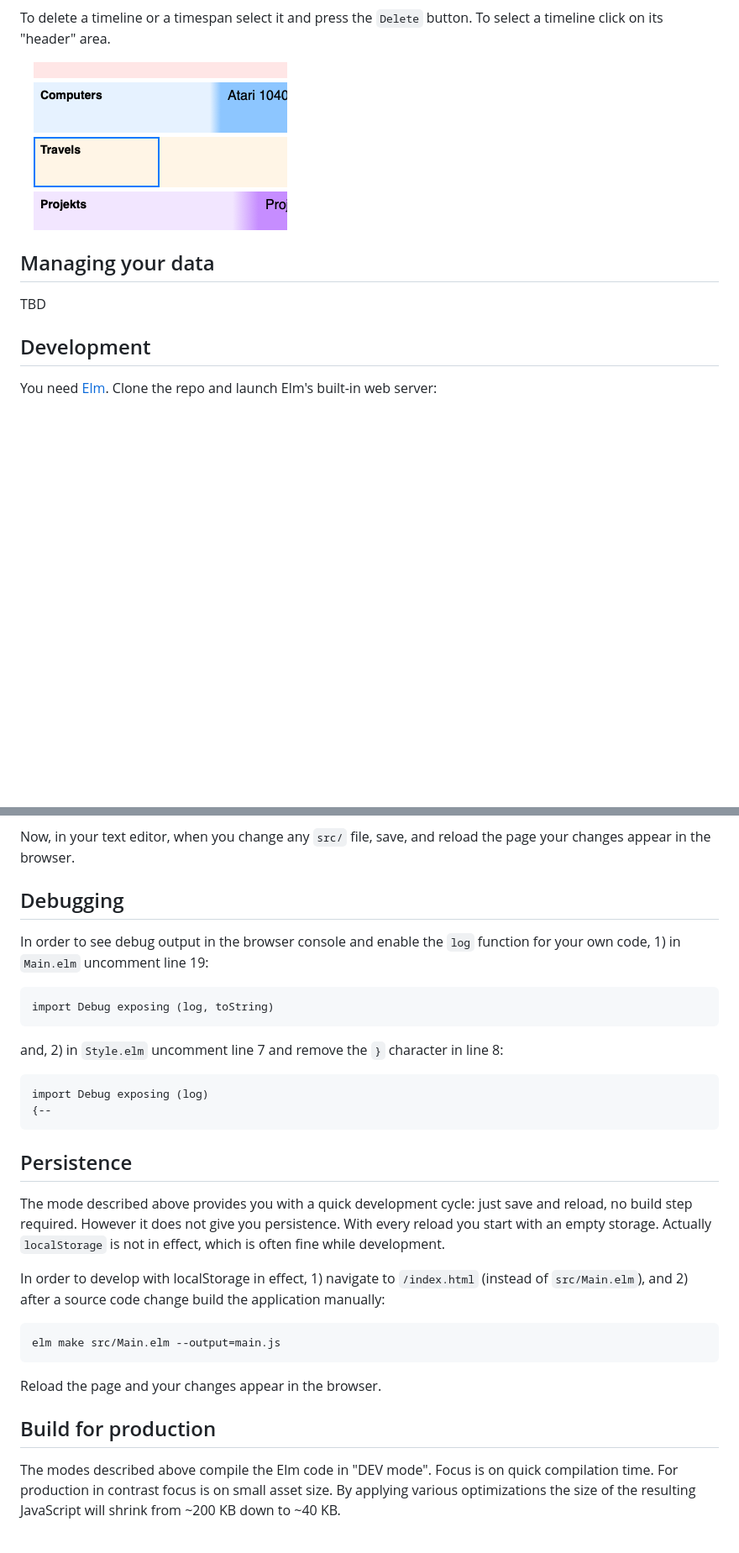
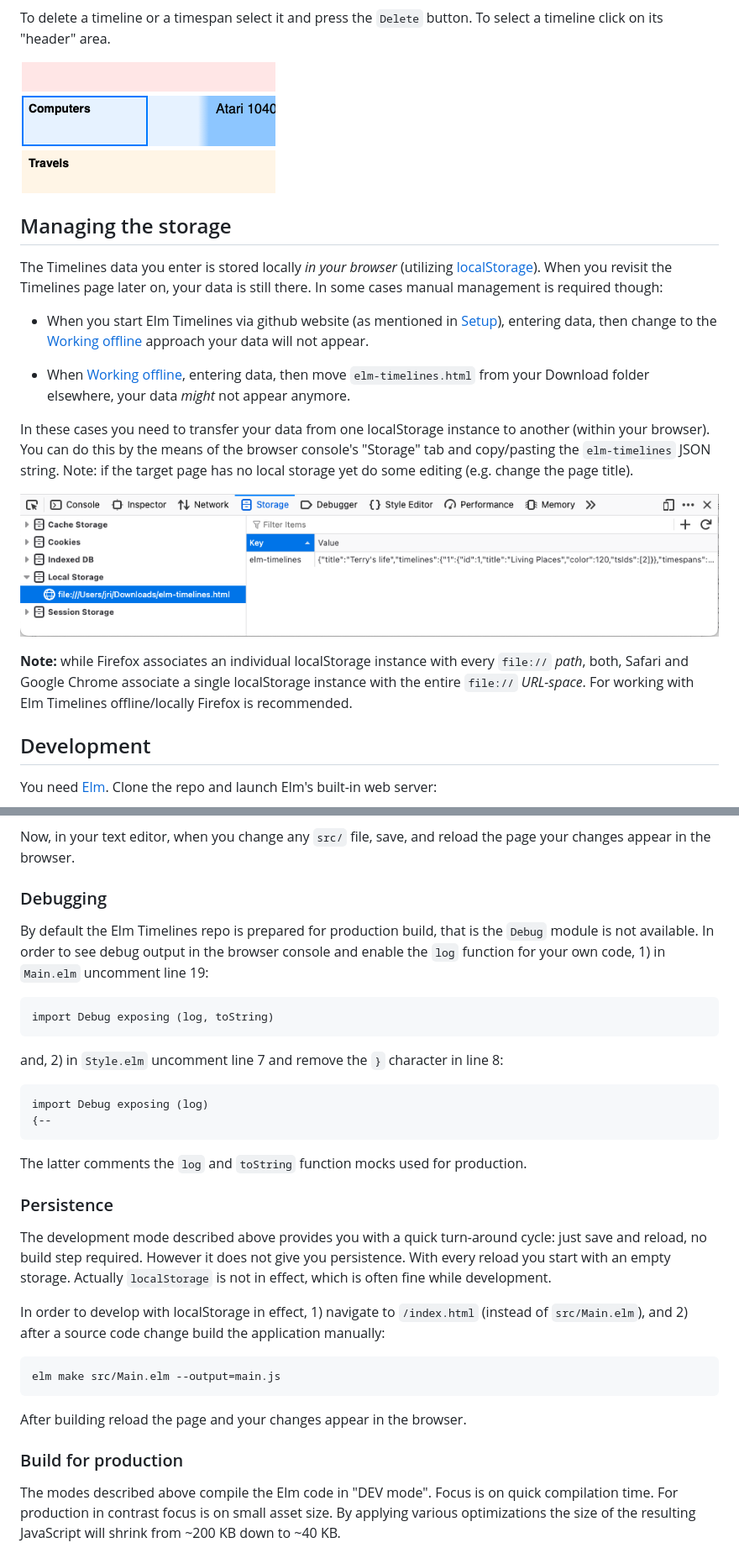
Before and after one commit to jri/elm-timelines, a Markdown page: README.md, 2 parts joined by grey strips. Shown: that part at 84% size. Drawn GitHub-style; pictures changed too: doc/local-storage.png (added), doc/select-timeline.png; blank space fills up the shorter version.

Commit message:
README: add Managing the storage

````diff
--- a/README.md
+++ b/README.md
@@ -50,11 +44,20 @@ To delete a timeline or a timespan select it and press the `Delete` button. To s
 
 ![Selecting a timeline](doc/select-timeline.png)
 
+## Managing the storage
 
+The Timelines data you enter is stored locally *in your browser* (utilizing [localStorage](https://developer.mozilla.org/en-US/docs/Web/API/Web_Storage_API/Using_the_Web_Storage_API)).
+When you revisit the Timelines page later on, your data is still there. In some cases manual management is required though:
 
-## Managing your data
+- When you start Elm Timelines via github website (as mentioned in [Setup](#setup)), entering data, then change to the [Working offline](#working-offline) approach your data will not appear.
 
-TBD
+- When [Working offline](#working-offline), entering data, then move `elm-timelines.html` from your Download folder elsewhere, your data *might* not appear anymore.
+
+In these cases you need to transfer your data from one localStorage instance to another (within your browser). You can do this by the means of the browser console's "Storage" tab and copy/pasting the `elm-timelines` JSON string. Note: if the target page has no local storage yet do some editing (e.g. change the page title).
+
+![local-storage](doc/local-storage.png)
+
+**Note:** while Firefox associates an individual localStorage instance with every `file://` *path*, both, Safari and Google Chrome associate a single localStorage instance with the entire `file://` *URL-space*. For working with Elm Timelines offline/locally Firefox is recommended.
 
 ## Development
 
@@ -68,9 +71,9 @@ Point your browser to http://localhost:8000. The project's dashboard appears. Na
 
 Now, in your text editor, when you change any `src/` file, save, and reload the page your changes appear in the browser.
 
-## Debugging
+### Debugging
 
-In order to see debug output in the browser console and enable the `log` function for your own code, 1) in `Main.elm` uncomment line 19:
+By default the Elm Timelines repo is prepared for production build, that is the `Debug` module is not available. In order to see debug output in the browser console and enable the `log` function for your own code, 1) in `Main.elm` uncomment line 19:
 ```
 import Debug exposing (log, toString)
 ```
@@ -79,18 +82,19 @@ and, 2) in `Style.elm` uncomment line 7 and remove the `}` character in line 8:
 import Debug exposing (log)
 {--
 ```
+The latter comments the `log` and `toString` function mocks used for production.
 
-## Persistence
+### Persistence
 
-The mode described above provides you with a quick development cycle: just save and reload, no build step required. However it does not give you persistence. With every reload you start with an empty storage. Actually `localStorage` is not in effect, which is often fine while development.
+The development mode described above provides you with a quick turn-around cycle: just save and reload, no build step required. However it does not give you persistence. With every reload you start with an empty storage. Actually `localStorage` is not in effect, which is often fine while development.
 
 In order to develop with localStorage in effect, 1) navigate to `/index.html` (instead of `src/Main.elm`), and 2) after a source code change build the application manually:
 ```
 elm make src/Main.elm --output=main.js
 ```
-Reload the page and your changes appear in the browser.
+After building reload the page and your changes appear in the browser.
 
-## Build for production
+### Build for production
 
 The modes described above compile the Elm code in "DEV mode". Focus is on quick compilation time. For production in contrast focus is on small asset size. By applying various optimizations the size of the resulting JavaScript will shrink from ~200 KB down to ~40 KB.
 
````
Also changed, not shown: other parts of README.md (+5 -7 lines).
